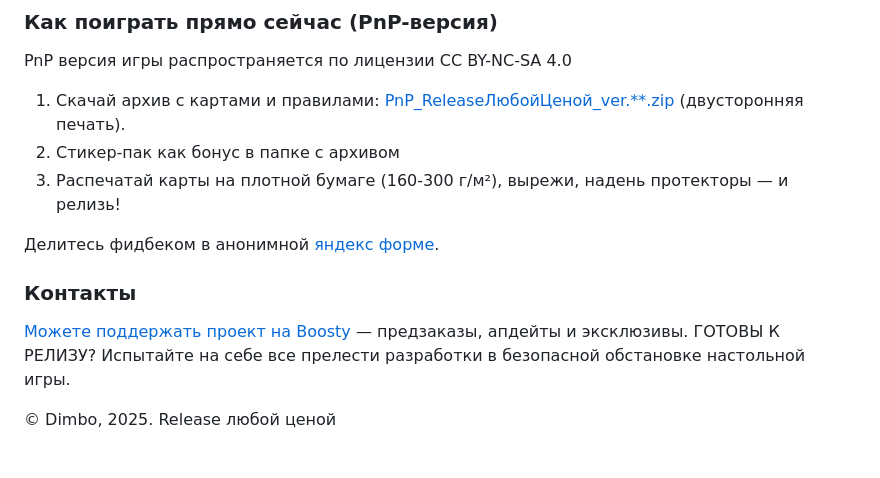
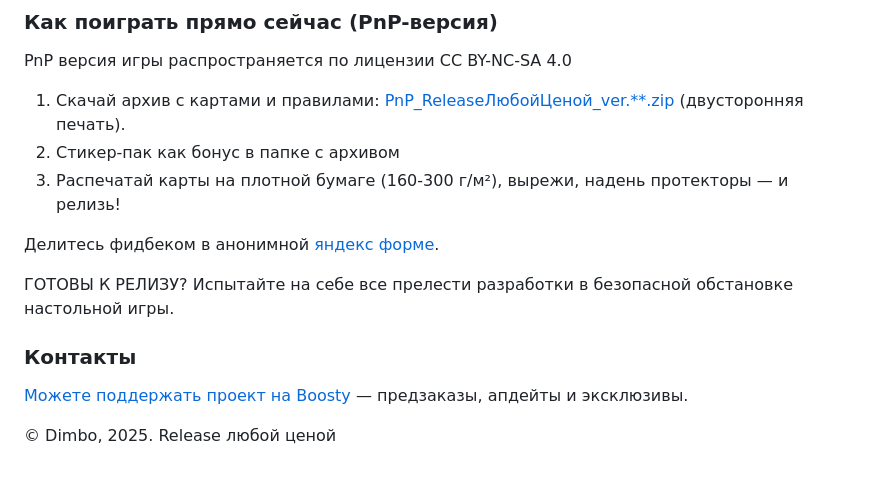
Before and after one commit to dimbo-design/release_at_any_cost, a Markdown page: README.md, the part around the change. Drawn GitHub-style.

Commit message:
Fix formatting in README.md contacts section

```diff
--- a/README.md
+++ b/README.md
@@ -19,8 +19,9 @@ PnP версия игры распространяется по лицензии
 
 Делитесь фидбеком в анонимной [яндекс форме](https://forms.yandex.ru/u/692b1bdc90fa7bf305ad4bbe).
 
+ГОТОВЫ К РЕЛИЗУ? Испытайте на себе все прелести разработки в безопасной обстановке настольной игры.
+
 ### Контакты
 [Можете поддержать проект на Boosty](https://boosty.to/releaseanycost) — предзаказы, апдейты и эксклюзивы.
-ГОТОВЫ К РЕЛИЗУ? Испытайте на себе все прелести разработки в безопасной обстановке настольной игры.
 
 © Dimbo, 2025. Release любой ценой
```
